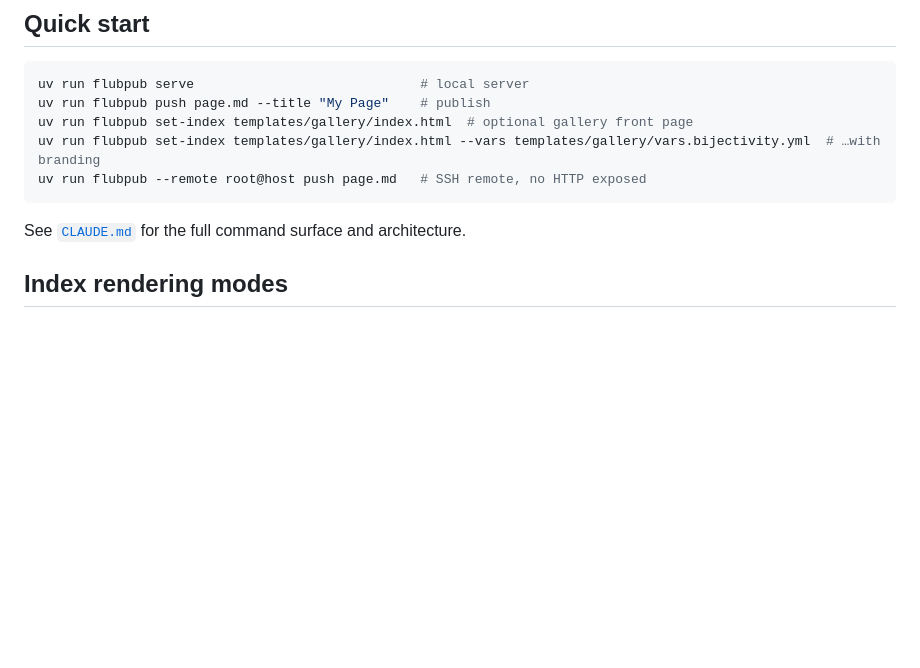
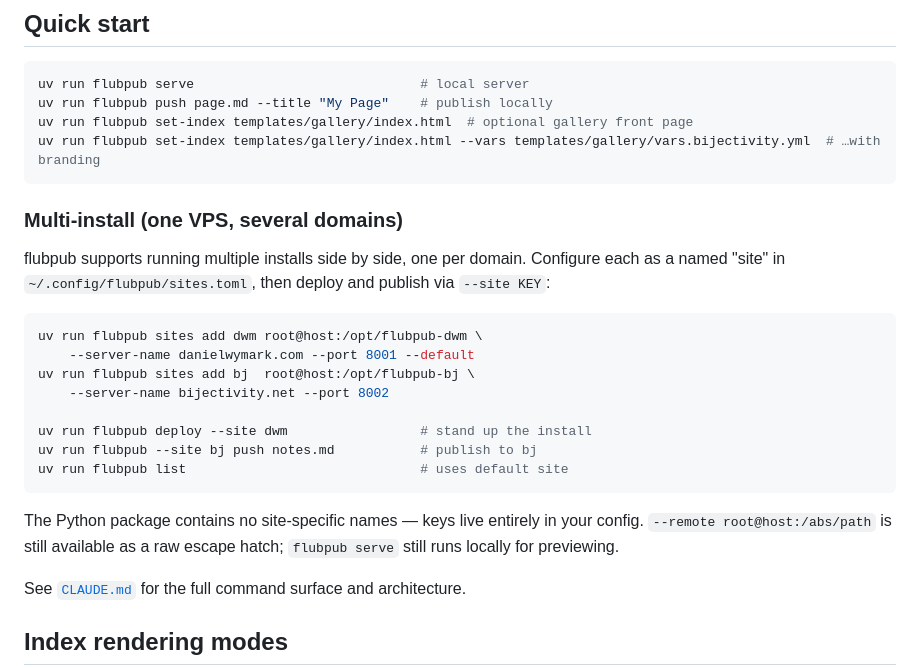
Before and after one commit to dwymark/flubpub, a Markdown page: README.md, the part around the change. Rendered like a GitHub page; blank space fills up the shorter version.

````diff
--- a/README.md
+++ b/README.md
@@ -10,11 +10,31 @@ hand-composed tiles (optional).
 
 ```bash
 uv run flubpub serve                             # local server
-uv run flubpub push page.md --title "My Page"    # publish
+uv run flubpub push page.md --title "My Page"    # publish locally
 uv run flubpub set-index templates/gallery/index.html  # optional gallery front page
 uv run flubpub set-index templates/gallery/index.html --vars templates/gallery/vars.bijectivity.yml  # …with branding
-uv run flubpub --remote root@host push page.md   # SSH remote, no HTTP exposed
 ```
+
+### Multi-install (one VPS, several domains)
+
+flubpub supports running multiple installs side by side, one per domain.
+Configure each as a named "site" in `~/.config/flubpub/sites.toml`, then
+deploy and publish via `--site KEY`:
+
+```bash
+uv run flubpub sites add dwm root@host:/opt/flubpub-dwm \
+    --server-name danielwymark.com --port 8001 --default
+uv run flubpub sites add bj  root@host:/opt/flubpub-bj \
+    --server-name bijectivity.net --port 8002
+
+uv run flubpub deploy --site dwm                 # stand up the install
+uv run flubpub --site bj push notes.md           # publish to bj
+uv run flubpub list                              # uses default site
+```
+
+The Python package contains no site-specific names — keys live entirely in
+your config. `--remote root@host:/abs/path` is still available as a raw
+escape hatch; `flubpub serve` still runs locally for previewing.
 
 See [`CLAUDE.md`](CLAUDE.md) for the full command surface and architecture.
 
````
Also changed, not shown: CLAUDE.md (+48 -17 lines).
